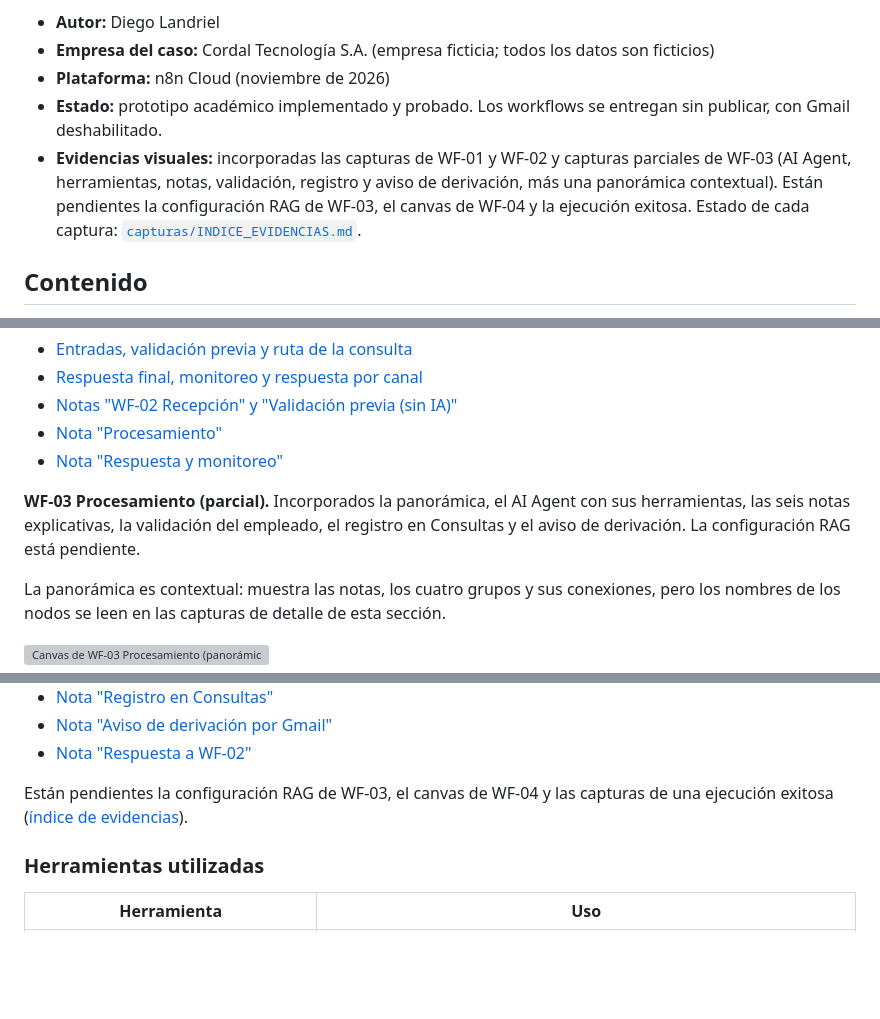
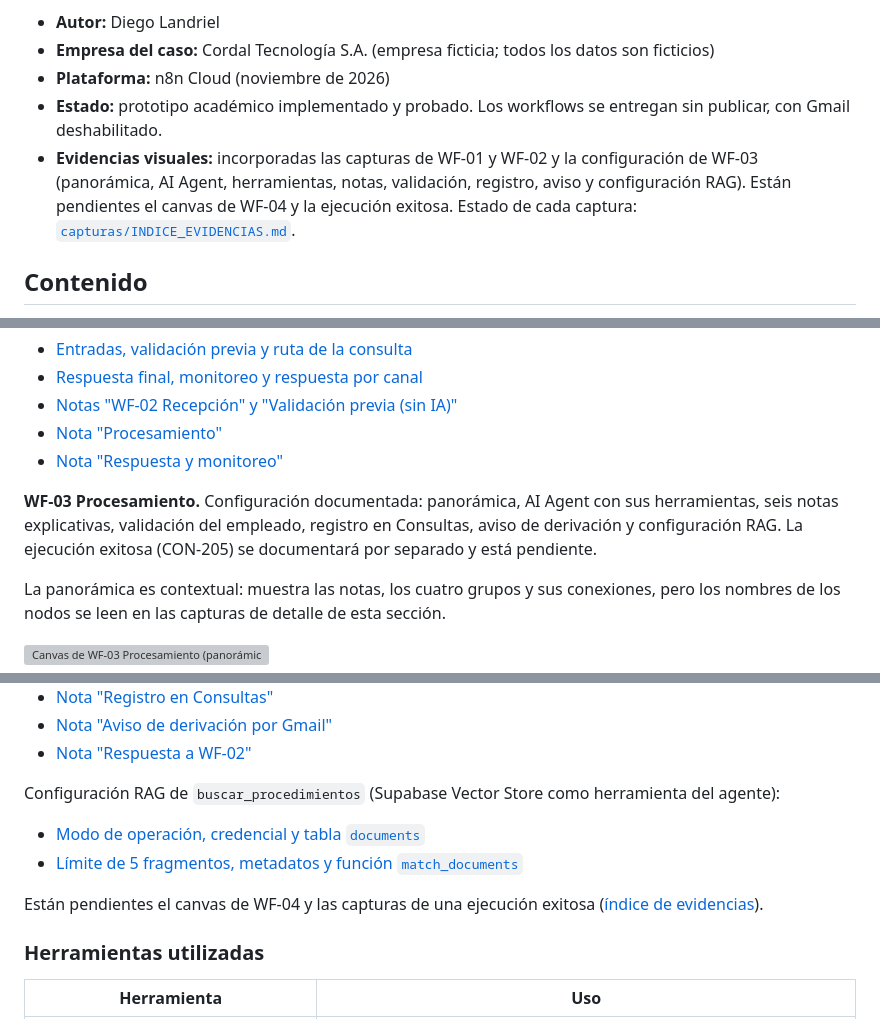
Before and after one commit to dielandriel/proyecto-final-ai-automation-n8n-rag, a Markdown page: README.md, 3 parts joined by grey strips. Drawn GitHub-style; blank space fills up the shorter version; grey boxes are pictures that could not be loaded.

```diff
--- a/README.md
+++ b/README.md
@@ -6,7 +6,7 @@
 - **Empresa del caso:** Cordal Tecnología S.A. (empresa ficticia; todos los datos son ficticios)
 - **Plataforma:** n8n Cloud (noviembre de 2026)
 - **Estado:** prototipo académico implementado y probado. Los workflows se entregan sin publicar, con Gmail deshabilitado.
-- **Evidencias visuales:** incorporadas las capturas de WF-01 y WF-02 y capturas parciales de WF-03 (AI Agent, herramientas, notas, validación, registro y aviso de derivación, más una panorámica contextual). Están pendientes la configuración RAG de WF-03, el canvas de WF-04 y la ejecución exitosa. Estado de cada captura: [`capturas/INDICE_EVIDENCIAS.md`](capturas/INDICE_EVIDENCIAS.md).
+- **Evidencias visuales:** incorporadas las capturas de WF-01 y WF-02 y la configuración de WF-03 (panorámica, AI Agent, herramientas, notas, validación, registro, aviso y configuración RAG). Están pendientes el canvas de WF-04 y la ejecución exitosa. Estado de cada captura: [`capturas/INDICE_EVIDENCIAS.md`](capturas/INDICE_EVIDENCIAS.md).
 
 ## Contenido
 
@@ -119,7 +119,7 @@ Detalles:
 - [Nota "Procesamiento"](capturas/02b_WF-02_nota_procesamiento.png)
 - [Nota "Respuesta y monitoreo"](capturas/02c_WF-02_nota_respuesta_monitoreo.png)
 
-**WF-03 Procesamiento (parcial).** Incorporados la panorámica, el AI Agent con sus herramientas, las seis notas explicativas, la validación del empleado, el registro en Consultas y el aviso de derivación. La configuración RAG está pendiente.
+**WF-03 Procesamiento.** Configuración documentada: panorámica, AI Agent con sus herramientas, seis notas explicativas, validación del empleado, registro en Consultas, aviso de derivación y configuración RAG. La ejecución exitosa (CON-205) se documentará por separado y está pendiente.
 
 La panorámica es contextual: muestra las notas, los cuatro grupos y sus conexiones, pero los nombres de los nodos se leen en las capturas de detalle de esta sección.
 
@@ -155,7 +155,12 @@ Notas explicativas:
 - [Nota "Aviso de derivación por Gmail"](capturas/03n5_WF-03_nota_aviso.png)
 - [Nota "Respuesta a WF-02"](capturas/03n6_WF-03_nota_respuesta.png)
 
-Están pendientes la configuración RAG de WF-03, el canvas de WF-04 y las capturas de una ejecución exitosa ([índice de evidencias](capturas/INDICE_EVIDENCIAS.md)).
+Configuración RAG de `buscar_procedimientos` (Supabase Vector Store como herramienta del agente):
+
+- [Modo de operación, credencial y tabla `documents`](capturas/03e1_WF-03_rag_operacion_y_tabla.png)
+- [Límite de 5 fragmentos, metadatos y función `match_documents`](capturas/03e2_WF-03_rag_parametros_busqueda.png)
+
+Están pendientes el canvas de WF-04 y las capturas de una ejecución exitosa ([índice de evidencias](capturas/INDICE_EVIDENCIAS.md)).
 
 ### Herramientas utilizadas
 
```
Also changed, not shown: other parts of README.md (+4 -2 lines), capturas/INDICE_EVIDENCIAS.md (+23 -5 lines), capturas/03e1_WF-03_rag_operacion_y_tabla.png (added), capturas/03e2_WF-03_rag_parametros_busqueda.png (added).
